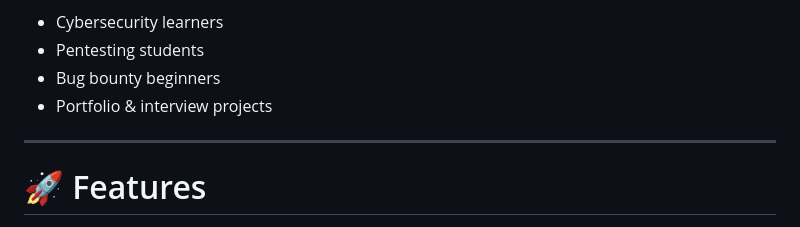
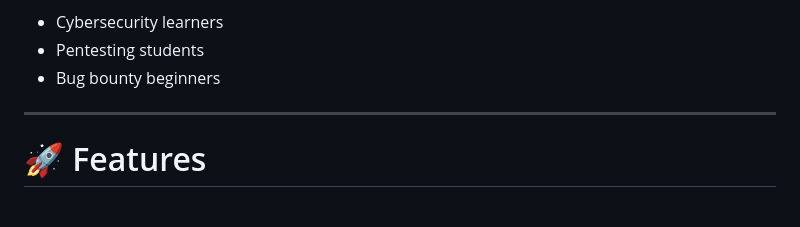
Before and after one commit to Monishprabu003/Fuzzinator---Website-Fuzzing-Tool, a Markdown page: README.md, the part around the change. Drawn GitHub-style.

```diff
--- a/README.md
+++ b/README.md
@@ -43,7 +43,6 @@ It features a **modern cyberpunk UI**, a clean backend architecture, and cloud d
 - Cybersecurity learners
 - Pentesting students
 - Bug bounty beginners
-- Portfolio & interview projects
 
 ---
 
```
